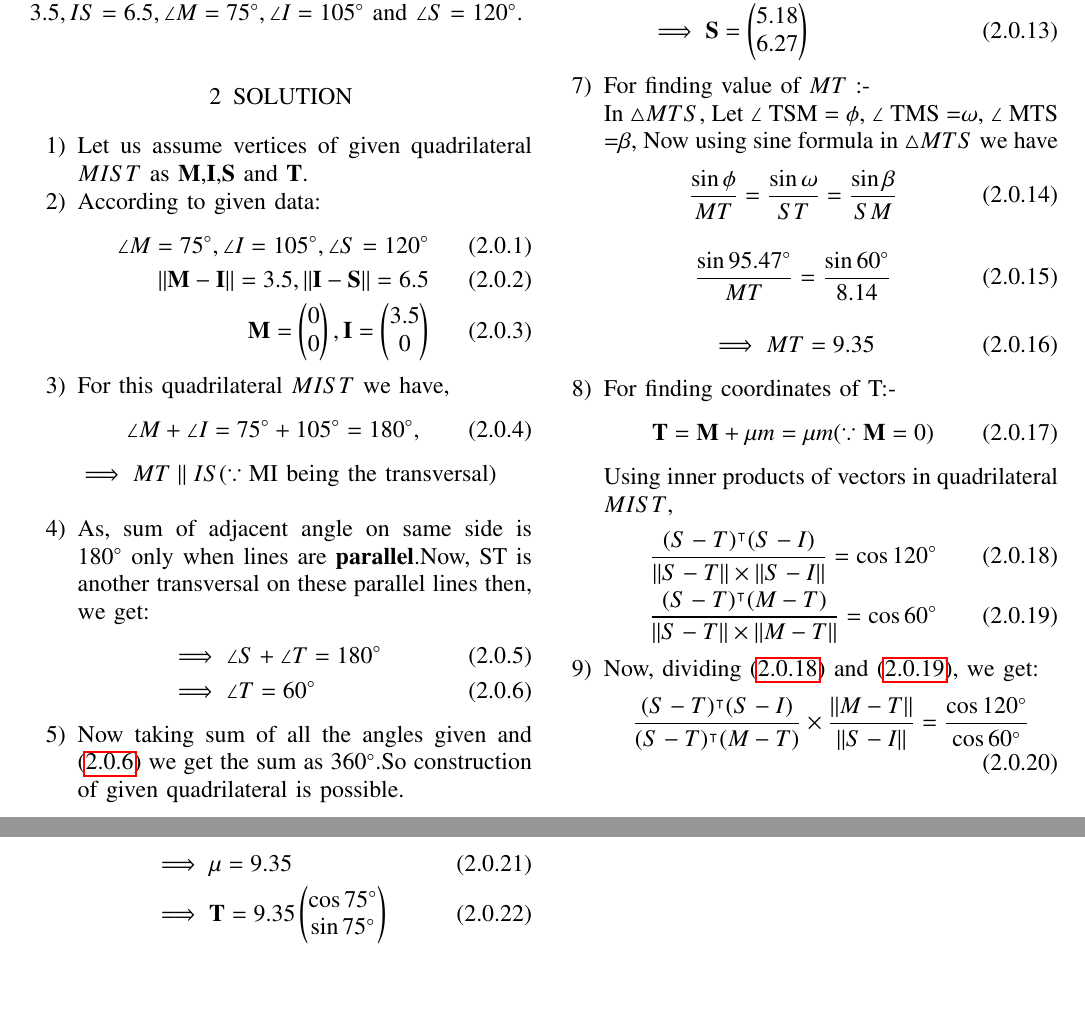
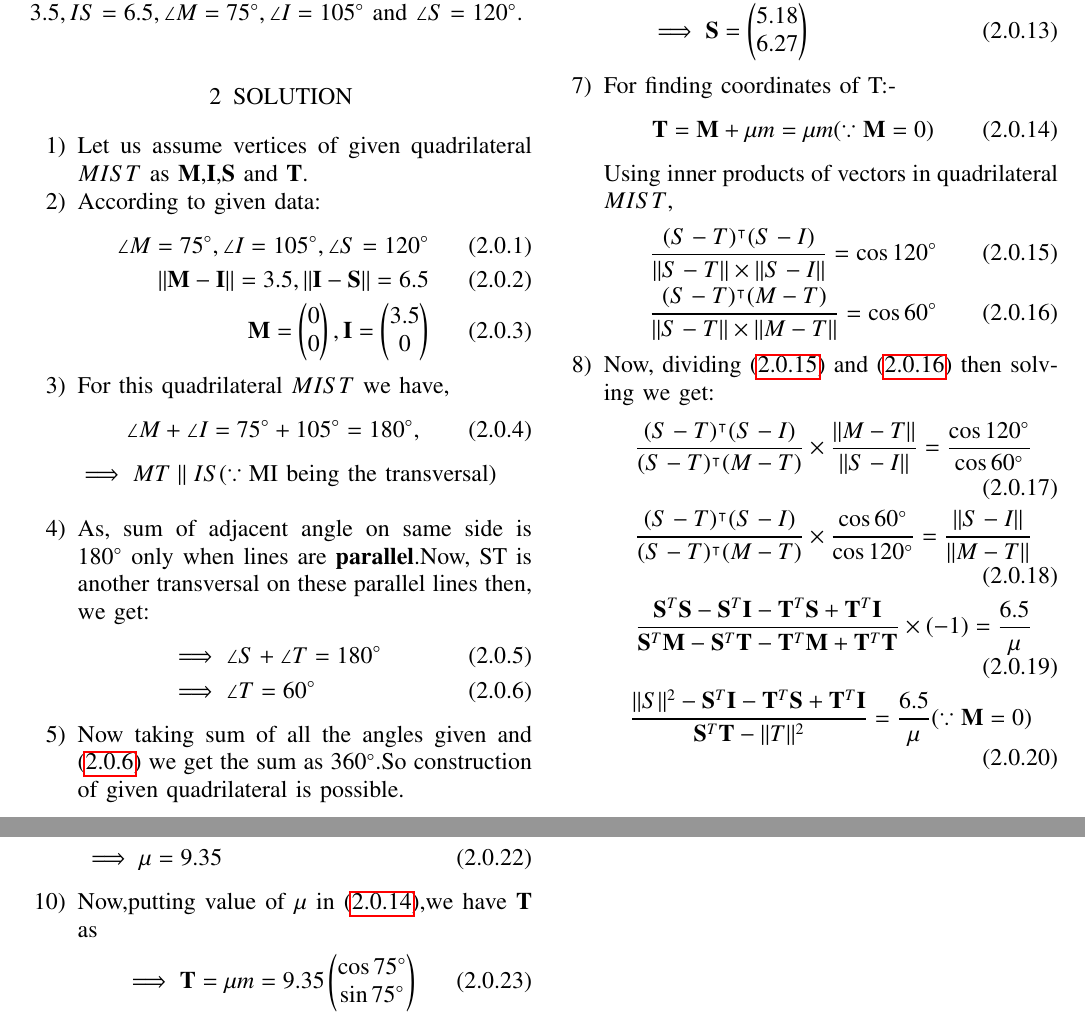
Before and after one commit to unnatigupta2320/Assignment-2, a LaTeX problem sheet (Latex codes/ASSIGNMENT2.tex): two parts of pages 1 and 2 of 2, joined at a grey line, cut so that both start at the same text, the shorter picture padded with empty space. Compiled offline with pdfLaTeX.

Commit message:
changes in assignment2

```diff
--- a/Latex codes/ASSIGNMENT2.tex
+++ b/Latex codes/ASSIGNMENT2.tex
@@ -189,29 +189,23 @@ Now putting value of $\lambda$ in \eqref{eq2} and solving we get,
 \\
 &\implies \vec{S}=\myvec{5.18\\6.27}
 \end{align}
-\item For finding value of $MT$ :-
-\\
-In $\triangle MTS$, Let  $\angle$ TSM = $\phi$, $\angle$ TMS =$\omega$, $\angle$ MTS =$\beta$, Now using sine formula in $\triangle MTS$ we have
-\begin{align}
-\frac{{\sin \phi}}{MT} = \frac{{\sin\omega}}{ST} = \frac{{\sin \beta}}{SM}
-\end{align}
-\begin{align}
-\frac{{\sin 95.47\degree}}{MT} = \frac{{\sin 60\degree}}{8.14}
-\end{align}
-\begin{align}
-\implies MT=9.35 \label{eq7}
-\end{align}
 \item For finding coordinates of T:-
 \begin{align}
-\vec{T}=\vec{M} + \mu m =\mu m  (\because \vec{M}=0) \label{eq3}
+\vec{T}=\vec{M} + \mu m =\mu m  (\because \vec{M}=0) \label{eq2}
 \end{align}
 Using inner products of vectors in quadrilateral $MIST$,
 \begin{align}
-\frac{(S-T)^\intercal(S-I)}{\norm{S-T}\times\norm{S-I}}=\cos 120\degree \label{eq4}
+\frac{(S-T)^\intercal(S-I)}{\norm{S-T}\times\norm{S-I}}=\cos 120\degree \label{eq3}
 \\
-\frac{(S-T)^\intercal(M-T)}{\norm{S-T}\times\norm{M-T}}=\cos 60\degree \label{eq5}
+\frac{(S-T)^\intercal(M-T)}{\norm{S-T}\times\norm{M-T}}=\cos 60\degree \label{eq4}
 \end{align}
-\item Now, dividing \eqref{eq4} and \eqref{eq5}, we get:
+\item Now, dividing \eqref{eq3} and \eqref{eq4} then solving we get:
 \begin{align}
-\frac{(S-T)^\intercal(S-I)}{(S-T)^\intercal(M-T)} \times \frac{\norm{M-T}}{\norm{S-I}}=\frac{\cos 120\degree}{\cos 60\degree} \label{eq6}
+\frac{(S-T)^\intercal(S-I)}{(S-T)^\intercal(M-T)} \times \frac{\norm{M-T}}{\norm{S-I}}=\frac{\cos 120\degree}{\cos 60\degree}
+\\
+\frac{(S-T)^\intercal(S-I)}{(S-T)^\intercal(M-T)} \times \frac{\cos 60\degree}{\cos 120\degree}= \frac{\norm{S-I}}{\norm{M-T}}
+\\
+\frac{\vec{S}^T\vec{S}-\vec{S}^T\vec{I}-\vec{T}^T\vec{S} +\vec{T}^T\vec{I}}{\vec{S}^T\vec{M} -\vec{S}^T\vec{T}-\vec{T}^T\vec{M} +\vec{T}^T\vec{T}} \times (-1) = \frac{6.5}{\mu}
+\\
+\frac{\norm{S}^2-\vec{S}^T\vec{I}-\vec{T}^T\vec{S} +\vec{T}^T\vec{I}}{\vec{S}^T\vec{T} -\norm{T}^2}  = \frac{6.5}{\mu} \label{eq5} (\because \vec{M}=0)
 \end{align}
@@ -219,7 +213,11 @@ Using inner products of vectors in quadrilateral $MIST$,
 \begin{align}
+&\implies 6.491 \mu^2 -48.012\mu =6.4935\mu^2-48.035\mu
+\\
 &\implies \mu=9.35
-\\
-&\implies \vec{T}=9.35\myvec{\cos 75 \degree\\\sin 75 \degree}
+\end{align}
+\item Now,putting value of $\mu$ in \eqref{eq2},we have \textbf{T} as
+\begin{align}
+&\implies \vec{T}=\mu m =9.35\myvec{\cos 75 \degree\\\sin 75 \degree}
 \\
 &\implies \vec{T}=\myvec{2.42\\9.63}
 \end{align}
```
Also changed, not shown: Assignment.pdf (added), Assignment_2.pdf (deleted), Latex codes/ASSIGNMENT2.tex (4 more changed lines).
